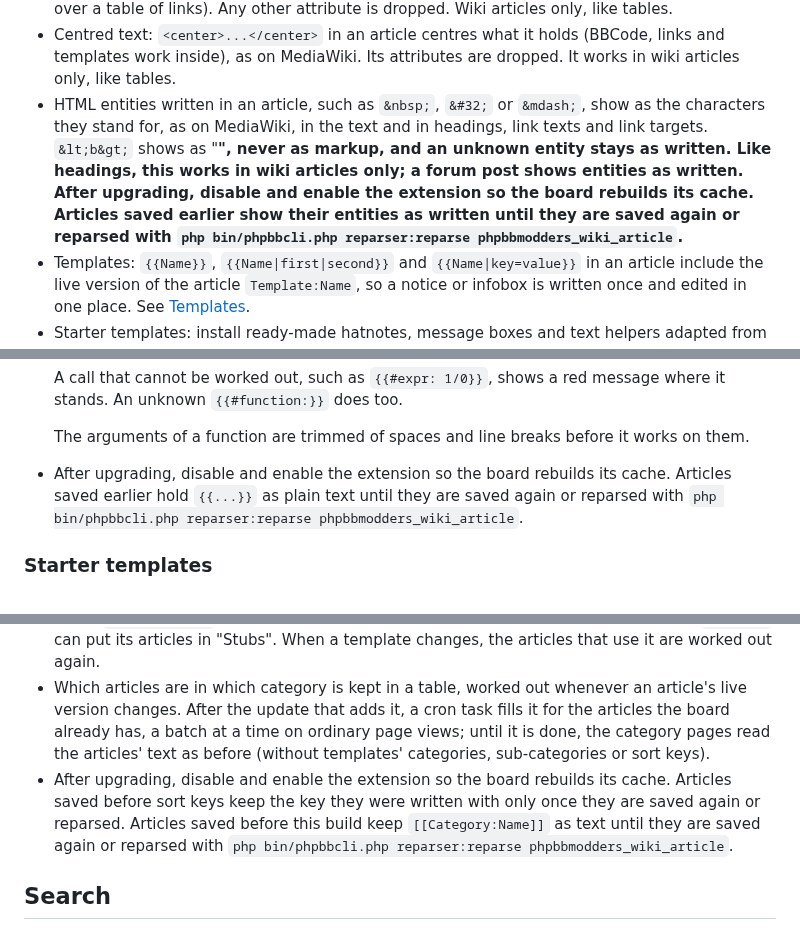
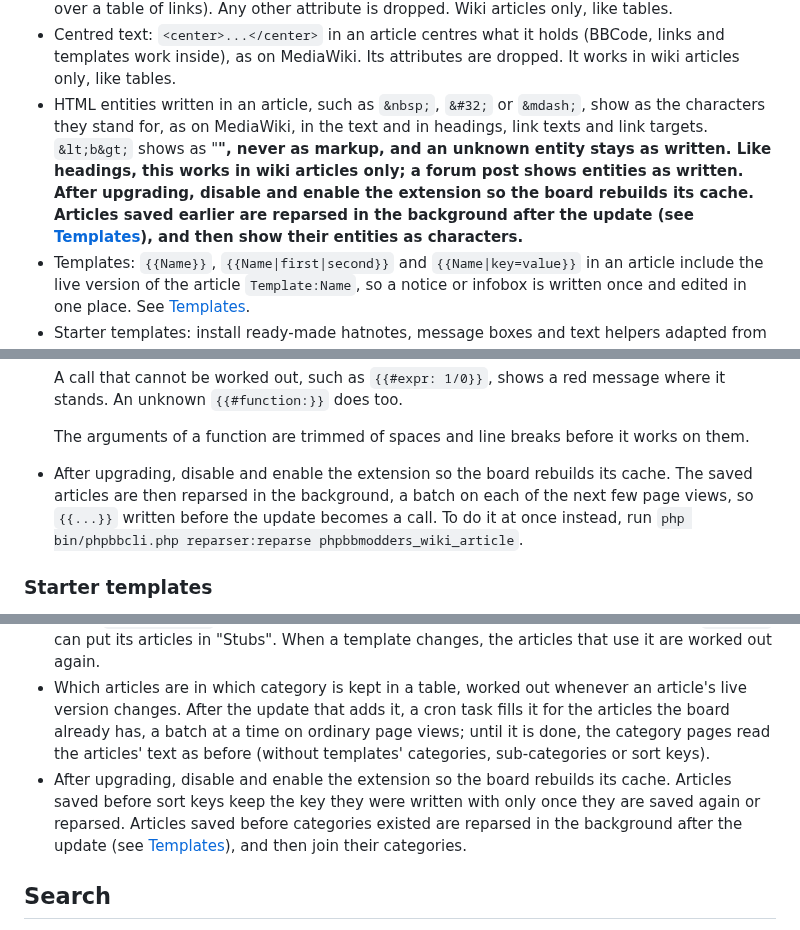
Before and after one commit to phpbbmodders/phpbb-ext-wiki, a Markdown page: README.md, 3 parts joined by grey strips. GitHub-like rendering.

```diff
--- a/README.md
+++ b/README.md
@@ -25,7 +25,7 @@ A wiki for phpBB with version history, side-by-side compare, and a moderation qu
 - Tables, written as HTML in an article: `<table>`, `<caption>`, `<thead>`, `<tbody>`, `<tfoot>`, `<tr>`, `<th>` and `<td>`, with `colspan` and `rowspan` on a cell, and `class="infobox"` on a table, which floats it at the right of the text as an infobox (full width on a narrow screen). BBCode and `[[links]]` work inside cells. Any other attribute (`style`, `onclick`, any other `class`) is dropped, and any other element (`script`, `iframe`) stays plain text. Like headings, tables work in wiki articles only; in a forum post `<table>` stays plain text. After upgrading, disable and enable the extension so the board rebuilds its cache.
 - Boxes the reader opens and closes: `<details><summary>Title</summary>...</details>` shows just the title until it is clicked, with no JavaScript; `<details open>` starts it opened, and `<details class="navbox">` gives it the look of Wikipedia's navigation boxes (a shaded title bar over a table of links). Any other attribute is dropped. Wiki articles only, like tables.
 - Centred text: `<center>...</center>` in an article centres what it holds (BBCode, links and templates work inside), as on MediaWiki. Its attributes are dropped. It works in wiki articles only, like tables.
-- HTML entities written in an article, such as `&nbsp;`, `&#32;` or `&mdash;`, show as the characters they stand for, as on MediaWiki, in the text and in headings, link texts and link targets. `&lt;b&gt;` shows as "<b>", never as markup, and an unknown entity stays as written. Like headings, this works in wiki articles only; a forum post shows entities as written. After upgrading, disable and enable the extension so the board rebuilds its cache. Articles saved earlier show their entities as written until they are saved again or reparsed with `php bin/phpbbcli.php reparser:reparse phpbbmodders_wiki_article`.
+- HTML entities written in an article, such as `&nbsp;`, `&#32;` or `&mdash;`, show as the characters they stand for, as on MediaWiki, in the text and in headings, link texts and link targets. `&lt;b&gt;` shows as "<b>", never as markup, and an unknown entity stays as written. Like headings, this works in wiki articles only; a forum post shows entities as written. After upgrading, disable and enable the extension so the board rebuilds its cache. Articles saved earlier are reparsed in the background after the update (see [Templates](#templates)), and then show their entities as characters.
 - Templates: `{{Name}}`, `{{Name|first|second}}` and `{{Name|key=value}}` in an article include the live version of the article `Template:Name`, so a notice or infobox is written once and edited in one place. See [Templates](#templates).
 - Starter templates: install ready-made hatnotes, message boxes and text helpers adapted from Wikipedia from the ACP, and optionally be told when new ones are available. See [Starter templates](#starter-templates).
 - Categories: `[[Category:Name]]` in an article puts it in a category. The article lists its categories at the bottom, `/wiki/Category:Name` lists the articles in a category, and `/wiki/categories` lists every category. See [Categories](#categories).
@@ -122,7 +123,7 @@ An article
   A call that cannot be worked out, such as `{{#expr: 1/0}}`, shows a red message where it stands. An unknown `{{#function:}}` does too.
 
   The arguments of a function are trimmed of spaces and line breaks before it works on them.
-- After upgrading, disable and enable the extension so the board rebuilds its cache. Articles saved earlier hold `{{...}}` as plain text until they are saved again or reparsed with `php bin/phpbbcli.php reparser:reparse phpbbmodders_wiki_article`.
+- After upgrading, disable and enable the extension so the board rebuilds its cache. The saved articles are then reparsed in the background, a batch on each of the next few page views, so `{{...}}` written before the update becomes a call. To do it at once instead, run `php bin/phpbbcli.php reparser:reparse phpbbmodders_wiki_article`.
 
 ### Starter templates
 
@@ -145,7 +146,7 @@ Write `[[Category:Name]]` anywhere in a wiki article to put it in a category. Th
 - Only the live version of an article counts. A forum post keeps `[[Category:Name]]` as plain text, like the rest of the wiki markup.
 - A template page counts for the categories it names outside `<includeonly>`, so `<noinclude>[[Category:Infobox templates]]</noinclude>` puts the template in that category. A category inside `<includeonly>` puts every article that uses the template in it, as on MediaWiki: `{{Stub}}` can put its articles in "Stubs". When a template changes, the articles that use it are worked out again.
 - Which articles are in which category is kept in a table, worked out whenever an article's live version changes. After the update that adds it, a cron task fills it for the articles the board already has, a batch at a time on ordinary page views; until it is done, the category pages read the articles' text as before (without templates' categories, sub-categories or sort keys).
-- After upgrading, disable and enable the extension so the board rebuilds its cache. Articles saved before sort keys keep the key they were written with only once they are saved again or reparsed. Articles saved before this build keep `[[Category:Name]]` as text until they are saved again or reparsed with `php bin/phpbbcli.php reparser:reparse phpbbmodders_wiki_article`.
+- After upgrading, disable and enable the extension so the board rebuilds its cache. Articles saved before sort keys keep the key they were written with only once they are saved again or reparsed. Articles saved before categories existed are reparsed in the background after the update (see [Templates](#templates)), and then join their categories.
 
 ## Search
 
```
Also changed, not shown: other parts of README.md (+1 -0 lines), docs/TODO/todo-wiki-markup.md (+6 -4 lines), docs/images/wiki-acp-settings.png, 13 other files.
